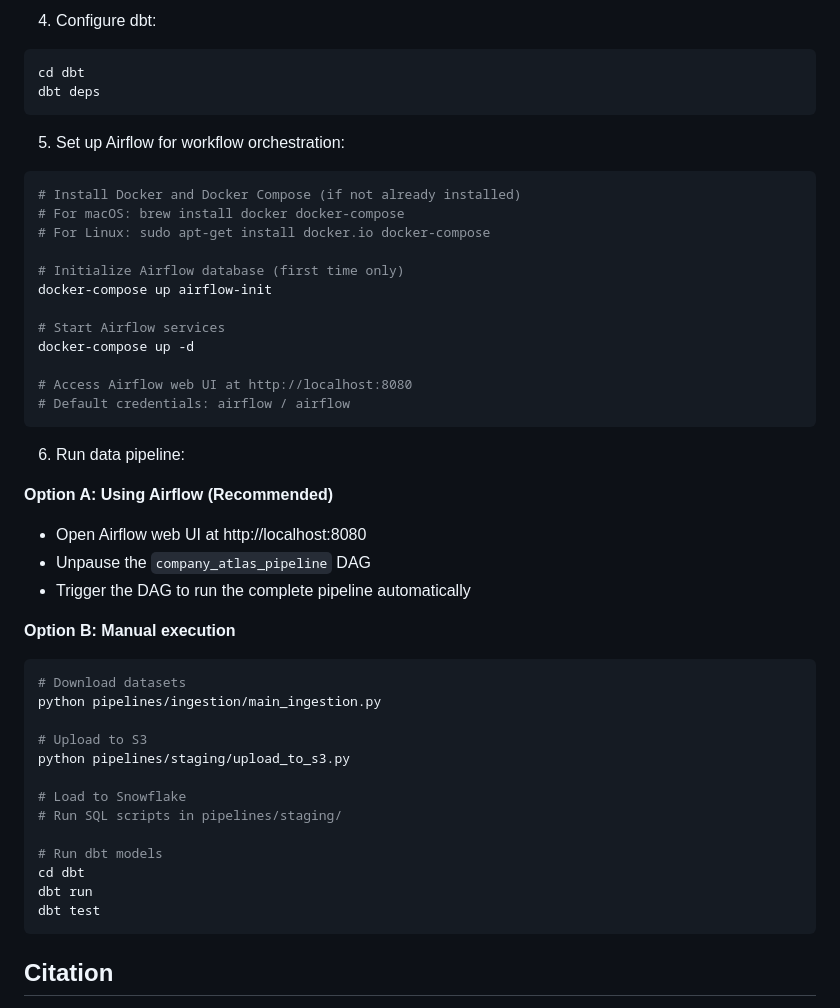
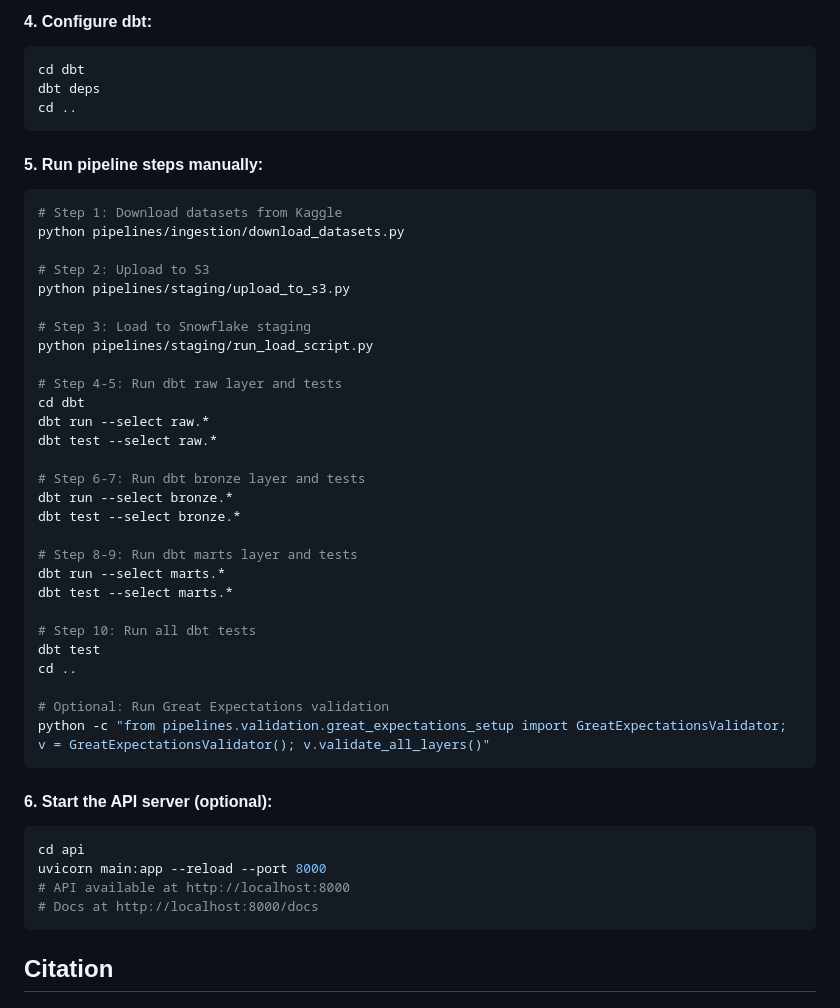
Before and after one commit to CoreSheep/company-atlas, a Markdown page: README.md, the part around the change printed below. Drawn GitHub-style.

````diff
--- a/README.md
+++ b/README.md
@@ -420,49 +571,51 @@ cp .env.example .env
 ```
 
-4. Configure dbt:
+#### 4. Configure dbt:
 ```bash
 cd dbt
 dbt deps
+cd ..
 ```
 
-5. Set up Airflow for workflow orchestration:
+#### 5. Run pipeline steps manually:
+
 ```bash
-# Install Docker and Docker Compose (if not already installed)
-# For macOS: brew install docker docker-compose
-# For Linux: sudo apt-get install docker.io docker-compose
+# Step 1: Download datasets from Kaggle
+python pipelines/ingestion/download_datasets.py
 
-# Initialize Airflow database (first time only)
-docker-compose up airflow-init
+# Step 2: Upload to S3
+python pipelines/staging/upload_to_s3.py
 
-# Start Airflow services
-docker-compose up -d
+# Step 3: Load to Snowflake staging
+python pipelines/staging/run_load_script.py
 
-# Access Airflow web UI at http://localhost:8080
-# Default credentials: airflow / airflow
+# Step 4-5: Run dbt raw layer and tests
+cd dbt
+dbt run --select raw.*
+dbt test --select raw.*
+
+# Step 6-7: Run dbt bronze layer and tests
+dbt run --select bronze.*
+dbt test --select bronze.*
+
+# Step 8-9: Run dbt marts layer and tests
+dbt run --select marts.*
+dbt test --select marts.*
+
+# Step 10: Run all dbt tests
+dbt test
+cd ..
+
+# Optional: Run Great Expectations validation
+python -c "from pipelines.validation.great_expectations_setup import GreatExpectationsValidator; v = GreatExpectationsValidator(); v.validate_all_layers()"
 ```
 
-6. Run data pipeline:
-
-**Option A: Using Airflow (Recommended)**
-- Open Airflow web UI at http://localhost:8080
-- Unpause the `company_atlas_pipeline` DAG
-- Trigger the DAG to run the complete pipeline automatically
-
-**Option B: Manual execution**
+#### 6. Start the API server (optional):
 ```bash
-# Download datasets
-python pipelines/ingestion/main_ingestion.py
-
-# Upload to S3
-python pipelines/staging/upload_to_s3.py
-
-# Load to Snowflake
-# Run SQL scripts in pipelines/staging/
-
-# Run dbt models
-cd dbt
-dbt run
-dbt test
+cd api
+uvicorn main:app --reload --port 8000
+# API available at http://localhost:8000
+# Docs at http://localhost:8000/docs
 ```
 
 ## Citation
````
Also changed, not shown: other parts of README.md (+173 -22 lines).
